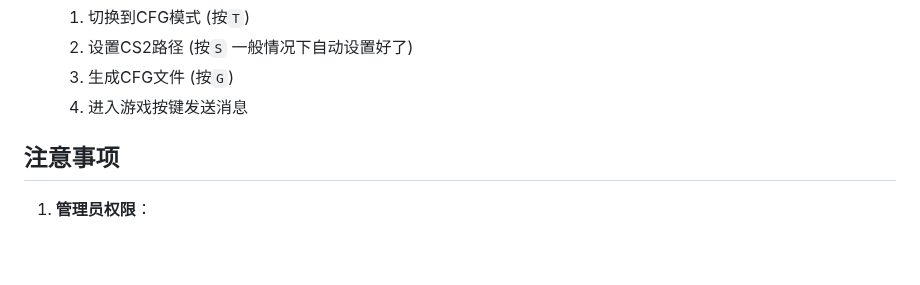
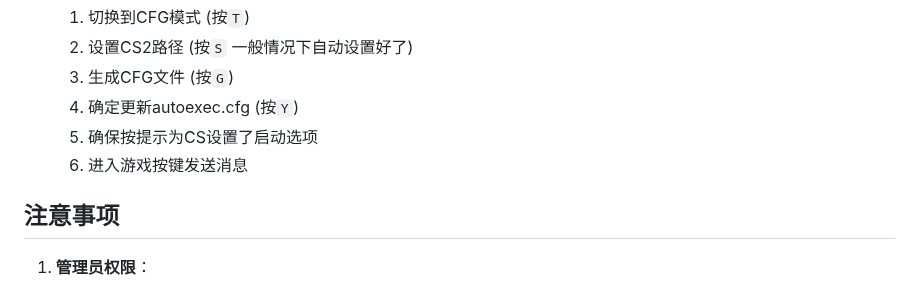
Before and after one commit to l-llllllllj/ImLag, a Markdown page: README.md, the part around the change. GitHub-like rendering; blank space fills up the shorter version.

Commit message:
更新提示

```diff
--- a/README.md
+++ b/README.md
@@ -135,7 +135,9 @@ _该README由DeepSeek生成_
     1. 切换到CFG模式 (按`T`)
     2. 设置CS2路径 (按`S` 一般情况下自动设置好了)
     3. 生成CFG文件 (按`G`)
-    4. 进入游戏按键发送消息
+    4. 确定更新autoexec.cfg (按`Y`)
+    5. 确保按提示为CS设置了启动选项
+    6. 进入游戏按键发送消息
 
 ## 注意事项
 
```
